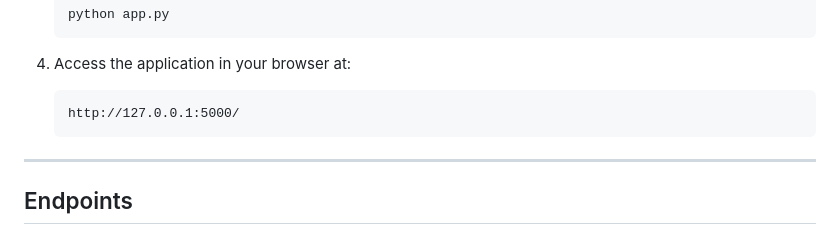
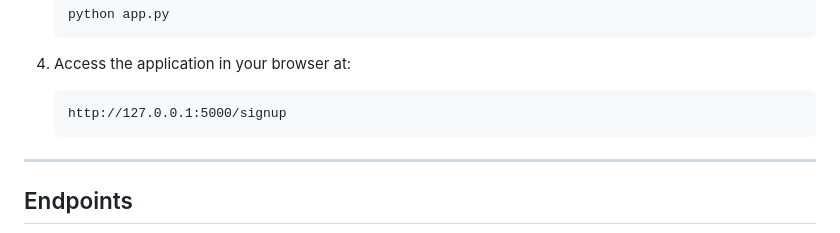
Before and after one commit to sarthakparakh/AMS691Project, a Markdown page: README.md, the part around the change. Drawn GitHub-style.

````diff
--- a/README.md
+++ b/README.md
@@ -104,7 +104,7 @@ The database will be created with the table `student_submissions` to store stude
 
 4. Access the application in your browser at:
    ```
-   http://127.0.0.1:5000/
+   http://127.0.0.1:5000/signup
    ```
 
 ---
````
